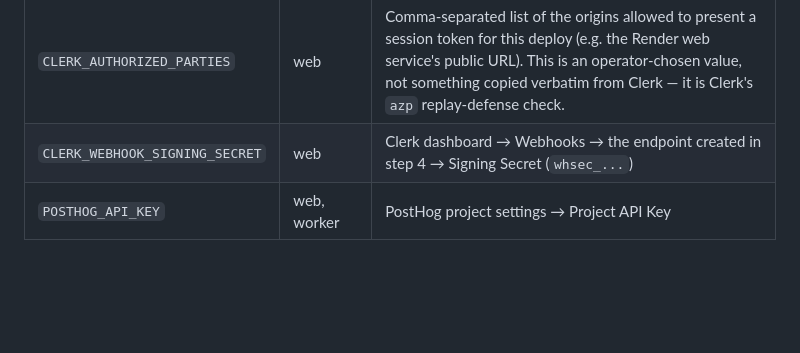
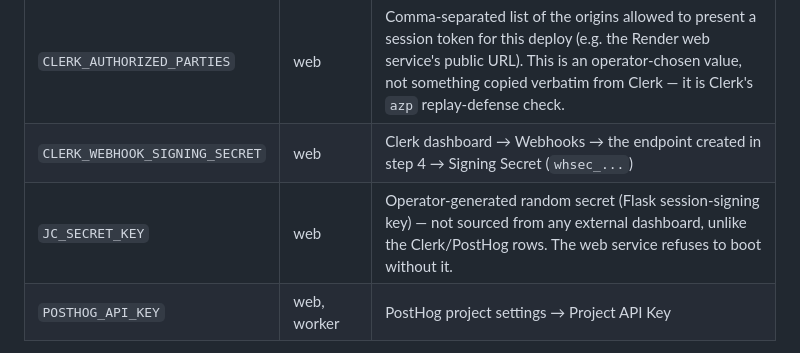
Before and after one commit to Senkichi/jobcannon, a Markdown page: docs/deploy-runbook.md, the part around the change. Rendered like a GitHub page; blank space fills up the shorter version.

Commit message:
docs: add the missing jc_secret_key row to the secrets table
render.yaml declares JC_SECRET_KEY sync:false on the web service and the
app refuses to boot without it (Flask session-signing key), but the
deploy runbook's secrets-to-fill table never listed it -- an operator
following the table verbatim would hit the Render prompt with no guidance
and the boot failure only after deploy. Unlike every other row, the value
is operator-generated, not copied from a vendor dashboard.

```diff
--- a/docs/deploy-runbook.md
+++ b/docs/deploy-runbook.md
@@ -34,6 +34,7 @@ Render dashboard). None of them are committed anywhere in this repo.
 | `CLERK_JWT_KEY` | web | Clerk dashboard → API Keys → Advanced → JWT public key (enables networkless RS256 verification — required, see `jobcannon/web/auth.py`) |
 | `CLERK_AUTHORIZED_PARTIES` | web | Comma-separated list of the origins allowed to present a session token for this deploy (e.g. the Render web service's public URL). This is an operator-chosen value, not something copied verbatim from Clerk — it is Clerk's `azp` replay-defense check. |
 | `CLERK_WEBHOOK_SIGNING_SECRET` | web | Clerk dashboard → Webhooks → the endpoint created in step 4 → Signing Secret (`whsec_...`) |
+| `JC_SECRET_KEY` | web | Operator-generated random secret (Flask session-signing key) — not sourced from any external dashboard, unlike the Clerk/PostHog rows. The web service refuses to boot without it. |
 | `POSTHOG_API_KEY` | web, worker | PostHog project settings → Project API Key |
 
 `DATABASE_URL` is wired automatically on both services via `render.yaml`'s
```
